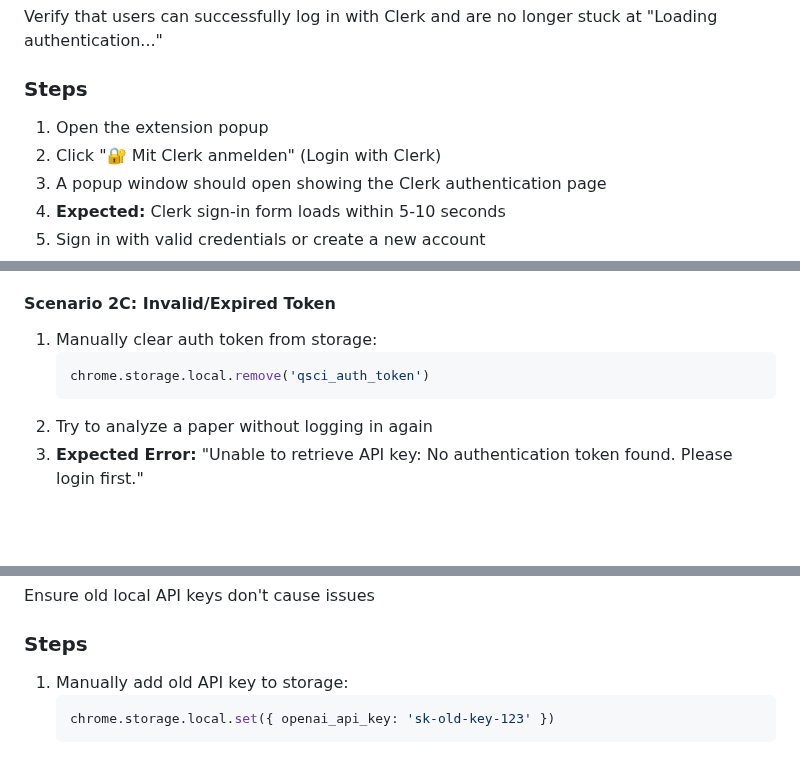
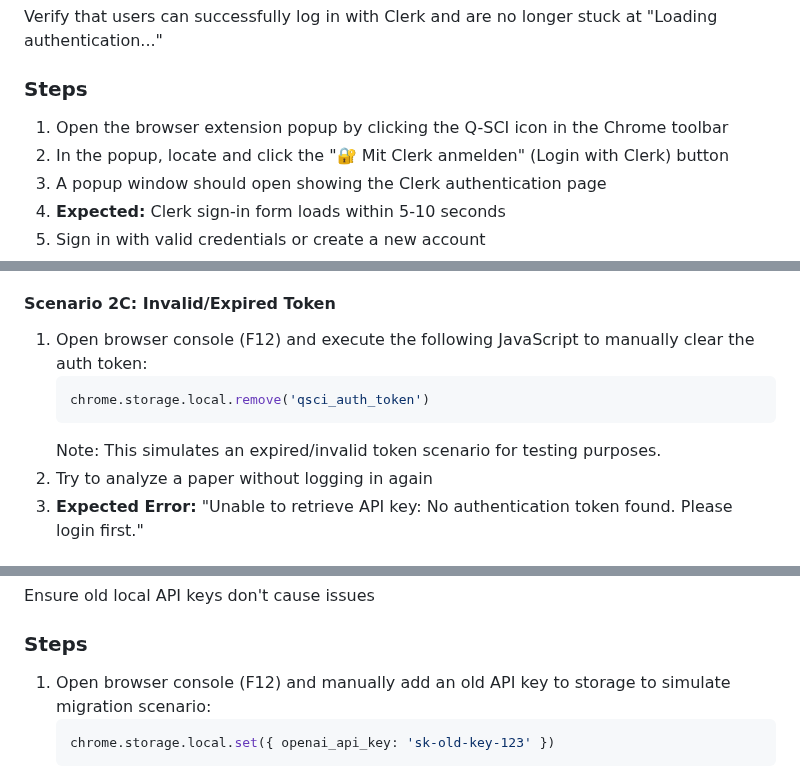
Before and after one commit to JonasPrenissl/qsci_browser_extension, a Markdown page: TESTING_GUIDE_FIXES.md, 3 parts joined by grey strips. Rendered like a GitHub page; blank space fills up the shorter version.

Commit message:
Address code review feedback and add backend quick setup guide
Co-authored-by: JonasPrenissl <39735769+JonasPrenissl@users.noreply.github.com>

````diff
--- a/TESTING_GUIDE_FIXES.md
+++ b/TESTING_GUIDE_FIXES.md
@@ -14,8 +14,8 @@ Before testing, ensure:
 Verify that users can successfully log in with Clerk and are no longer stuck at "Loading authentication..."
 
 ### Steps
-1. Open the extension popup
-2. Click "🔐 Mit Clerk anmelden" (Login with Clerk)
+1. Open the browser extension popup by clicking the Q-SCI icon in the Chrome toolbar
+2. In the popup, locate and click the "🔐 Mit Clerk anmelden" (Login with Clerk) button
 3. A popup window should open showing the Clerk authentication page
 4. **Expected:** Clerk sign-in form loads within 5-10 seconds
 5. Sign in with valid credentials or create a new account
@@ -91,10 +91,11 @@ Verify that the extension can fetch the OpenAI API key from the backend
 3. **Expected Error:** "Please login to use analysis features."
 
 #### Scenario 2C: Invalid/Expired Token
-1. Manually clear auth token from storage:
+1. Open browser console (F12) and execute the following JavaScript to manually clear the auth token:
    ```javascript
    chrome.storage.local.remove('qsci_auth_token')
    ```
+   Note: This simulates an expired/invalid token scenario for testing purposes.
 2. Try to analyze a paper without logging in again
 3. **Expected Error:** "Unable to retrieve API key: No authentication token found. Please login first."
 
@@ -272,7 +273,7 @@ Verify that authentication persists across browser sessions
 Ensure old local API keys don't cause issues
 
 ### Steps
-1. Manually add old API key to storage:
+1. Open browser console (F12) and manually add an old API key to storage to simulate migration scenario:
    ```javascript
    chrome.storage.local.set({ openai_api_key: 'sk-old-key-123' })
    ```
````
Also changed, not shown: BACKEND_QUICK_SETUP.md (added, +142 -0 lines), FIX_SUMMARY.md (+3 -3 lines).
